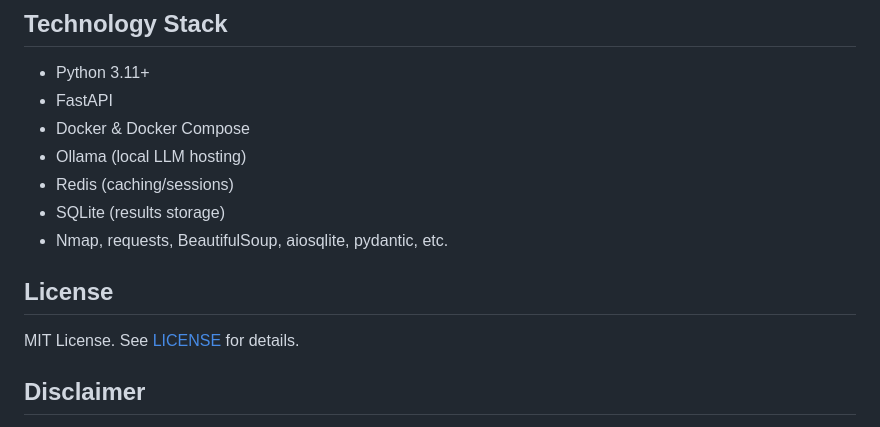
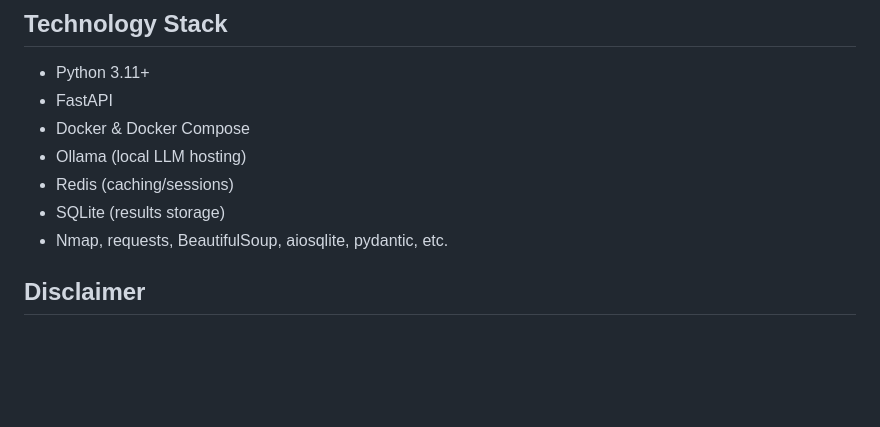
Before and after one commit to rKeshaw/Guardian-AI, a Markdown page: README.md, the part around the change printed below. GitHub-like rendering; blank space fills up the shorter version.

```diff
--- a/README.md
+++ b/README.md
@@ -74,8 +74,6 @@ docker compose up --build
 - SQLite (results storage)
 - Nmap, requests, BeautifulSoup, aiosqlite, pydantic, etc.
 
-## License
-MIT License. See [LICENSE](LICENSE) for details.
 
 ## Disclaimer
 Guardian-AI is intended for authorized security testing and educational purposes only. **Do not use against systems without explicit permission.**
```
Also changed, not shown: other parts of README.md (+4 -4 lines).
